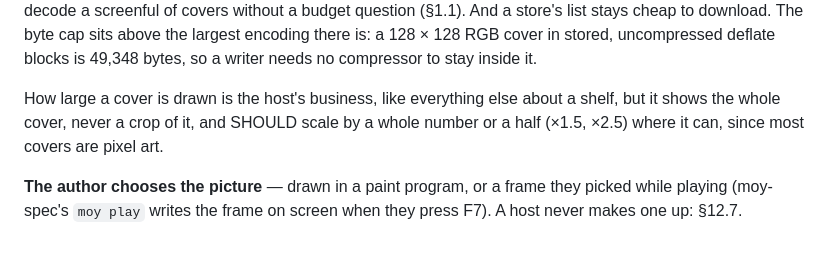
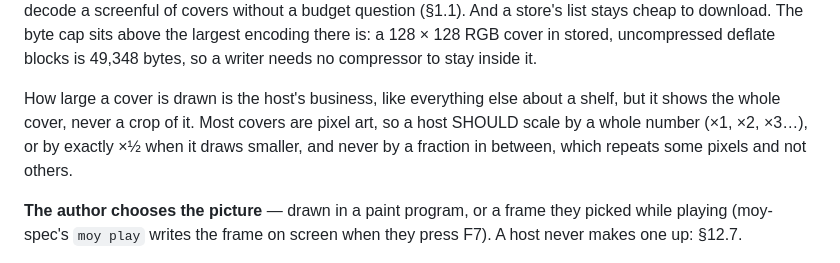
Before and after one commit to moybyte-org/moy-spec, a Markdown page: SPEC.md, the part around the change. GitHub-like rendering.

Commit message:
SPEC.md 3.6: a cover scales by a whole number, or by exactly a half
A half-step factor such as x1.5 draws every other source pixel twice, so a
pixel-art cover comes out uneven. A host scales by x1, x2, x3 and so on, or
by exactly x1/2 when it draws smaller, and never by a fraction in between.
PORTING.md's launcher paragraph points at 3.6 for it.

```diff
--- a/SPEC.md
+++ b/SPEC.md
@@ -395,8 +395,10 @@ encoding there is: a 128 × 128 RGB cover in stored, uncompressed deflate blocks
 is 49,348 bytes, so a writer needs no compressor to stay inside it.
 
 How large a cover is drawn is the host's business, like everything else about a
-shelf, but it shows the whole cover, never a crop of it, and SHOULD scale by a whole
-number or a half (×1.5, ×2.5) where it can, since most covers are pixel art.
+shelf, but it shows the whole cover, never a crop of it. Most covers are pixel art,
+so a host SHOULD scale by a whole number (×1, ×2, ×3…), or by exactly ×½ when it
+draws smaller, and never by a fraction in between, which repeats some pixels and
+not others.
 
 **The author chooses the picture** — drawn in a paint program, or a frame they
 picked while playing (moy-spec's `moy play` writes the frame on screen when they
```
Also changed, not shown: PORTING.md (+2 -2 lines).
